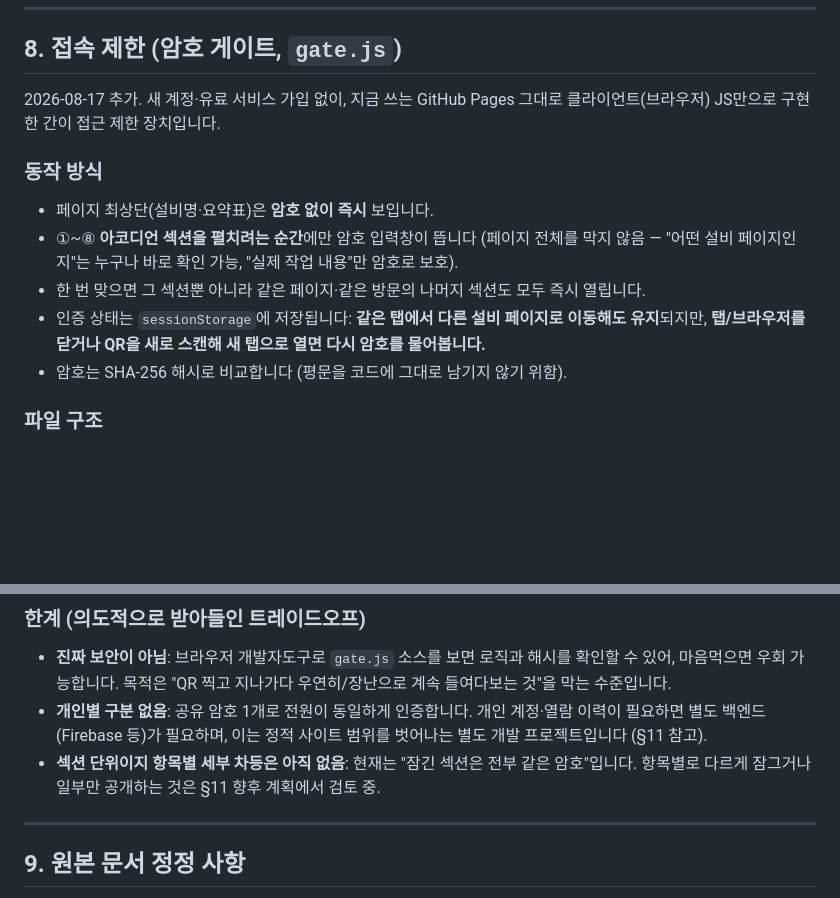
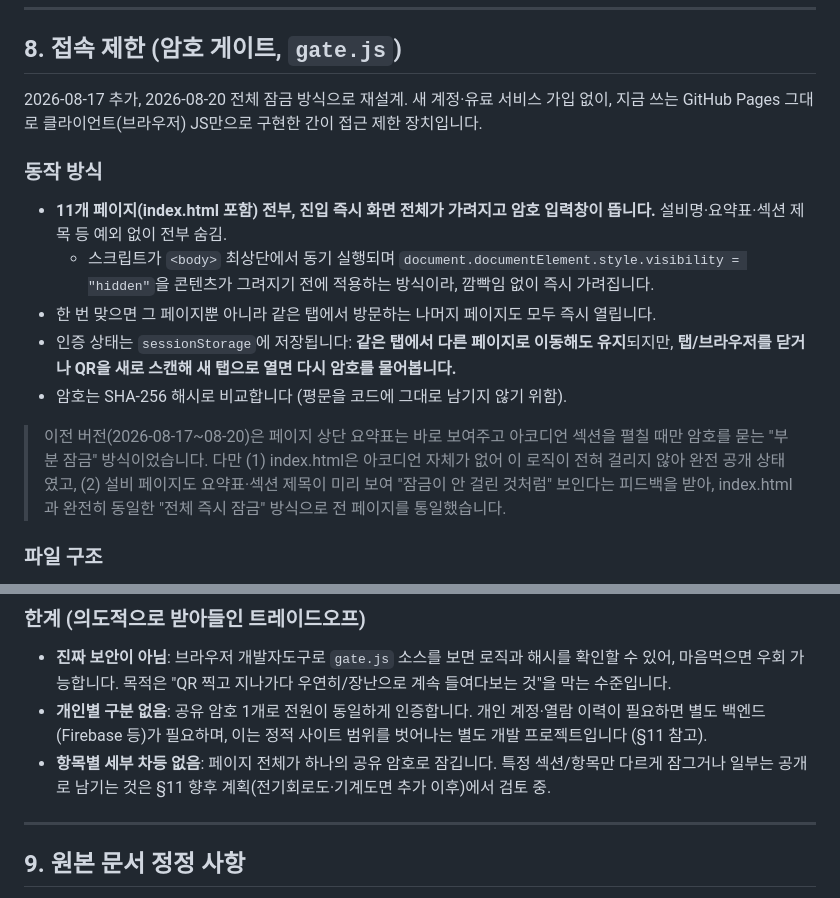
Before and after one commit to dnk-mobility/dnk-mobility.github.io, a Markdown page: PROJECT_OVERVIEW.md, 2 parts joined by grey strips. GitHub-like rendering; blank space fills up the shorter version.

Commit message:
Update docs for full-page gate redesign

```diff
--- a/PROJECT_OVERVIEW.md
+++ b/PROJECT_OVERVIEW.md
@@ -145,15 +145,17 @@ QR 자체는 URL을 담은 이미지일 뿐이며 접근 제어 기능은 없습
 
 ## 8. 접속 제한 (암호 게이트, `gate.js`)
 
-2026-08-17 추가. 새 계정·유료 서비스 가입 없이, 지금 쓰는 GitHub Pages 그대로 클라이언트(브라우저) JS만으로 구현한 간이 접근 제한 장치입니다.
+2026-08-17 추가, 2026-08-20 전체 잠금 방식으로 재설계. 새 계정·유료 서비스 가입 없이, 지금 쓰는 GitHub Pages 그대로 클라이언트(브라우저) JS만으로 구현한 간이 접근 제한 장치입니다.
 
 ### 동작 방식
 
-- 페이지 최상단(설비명·요약표)은 **암호 없이 즉시** 보입니다.
-- ①~⑧ **아코디언 섹션을 펼치려는 순간**에만 암호 입력창이 뜹니다 (페이지 전체를 막지 않음 — "어떤 설비 페이지인지"는 누구나 바로 확인 가능, "실제 작업 내용"만 암호로 보호).
-- 한 번 맞으면 그 섹션뿐 아니라 같은 페이지·같은 방문의 나머지 섹션도 모두 즉시 열립니다.
-- 인증 상태는 `sessionStorage`에 저장됩니다: **같은 탭에서 다른 설비 페이지로 이동해도 유지**되지만, **탭/브라우저를 닫거나 QR을 새로 스캔해 새 탭으로 열면 다시 암호를 물어봅니다.**
+- **11개 페이지(index.html 포함) 전부, 진입 즉시 화면 전체가 가려지고 암호 입력창이 뜹니다.** 설비명·요약표·섹션 제목 등 예외 없이 전부 숨김.
+  - 스크립트가 `<body>` 최상단에서 동기 실행되며 `document.documentElement.style.visibility = "hidden"`을 콘텐츠가 그려지기 전에 적용하는 방식이라, 깜빡임 없이 즉시 가려집니다.
+- 한 번 맞으면 그 페이지뿐 아니라 같은 탭에서 방문하는 나머지 페이지도 모두 즉시 열립니다.
+- 인증 상태는 `sessionStorage`에 저장됩니다: **같은 탭에서 다른 페이지로 이동해도 유지**되지만, **탭/브라우저를 닫거나 QR을 새로 스캔해 새 탭으로 열면 다시 암호를 물어봅니다.**
 - 암호는 SHA-256 해시로 비교합니다 (평문을 코드에 그대로 남기지 않기 위함).
+
+> 이전 버전(2026-08-17~08-20)은 페이지 상단 요약표는 바로 보여주고 아코디언 섹션을 펼칠 때만 암호를 묻는 "부분 잠금" 방식이었습니다. 다만 (1) index.html은 아코디언 자체가 없어 이 로직이 전혀 걸리지 않아 완전 공개 상태였고, (2) 설비 페이지도 요약표·섹션 제목이 미리 보여 "잠금이 안 걸린 것처럼" 보인다는 피드백을 받아, index.html과 완전히 동일한 "전체 즉시 잠금" 방식으로 전 페이지를 통일했습니다.
 
 ### 파일 구조
 
@@ -165,7 +167,7 @@ QR 자체는 URL을 담은 이미지일 뿐이며 접근 제어 기능은 없습
 
 - **진짜 보안이 아님**: 브라우저 개발자도구로 `gate.js` 소스를 보면 로직과 해시를 확인할 수 있어, 마음먹으면 우회 가능합니다. 목적은 "QR 찍고 지나가다 우연히/장난으로 계속 들여다보는 것"을 막는 수준입니다.
 - **개인별 구분 없음**: 공유 암호 1개로 전원이 동일하게 인증합니다. 개인 계정·열람 이력이 필요하면 별도 백엔드(Firebase 등)가 필요하며, 이는 정적 사이트 범위를 벗어나는 별도 개발 프로젝트입니다 (§11 참고).
-- **섹션 단위이지 항목별 세부 차등은 아직 없음**: 현재는 "잠긴 섹션은 전부 같은 암호"입니다. 항목별로 다르게 잠그거나 일부만 공개하는 것은 §11 향후 계획에서 검토 중.
+- **항목별 세부 차등 없음**: 페이지 전체가 하나의 공유 암호로 잠깁니다. 특정 섹션/항목만 다르게 잠그거나 일부는 공개로 남기는 것은 §11 향후 계획(전기회로도·기계도면 추가 이후)에서 검토 중.
 
 ---
 
```
